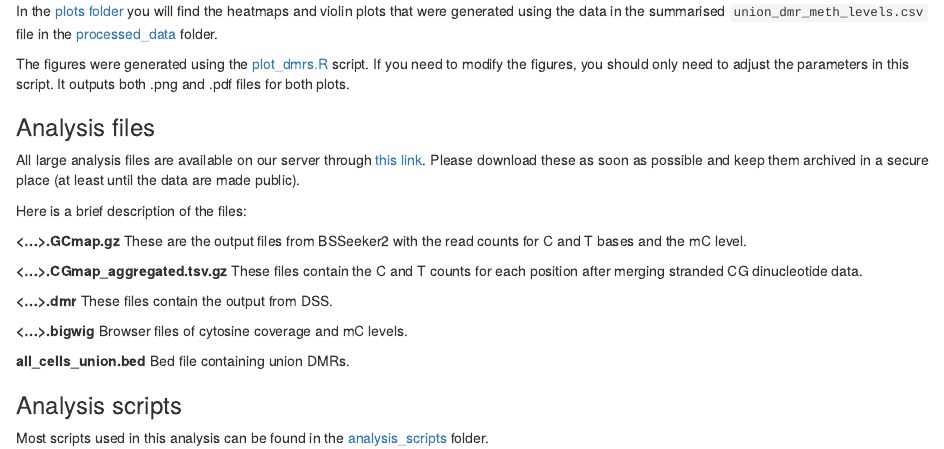
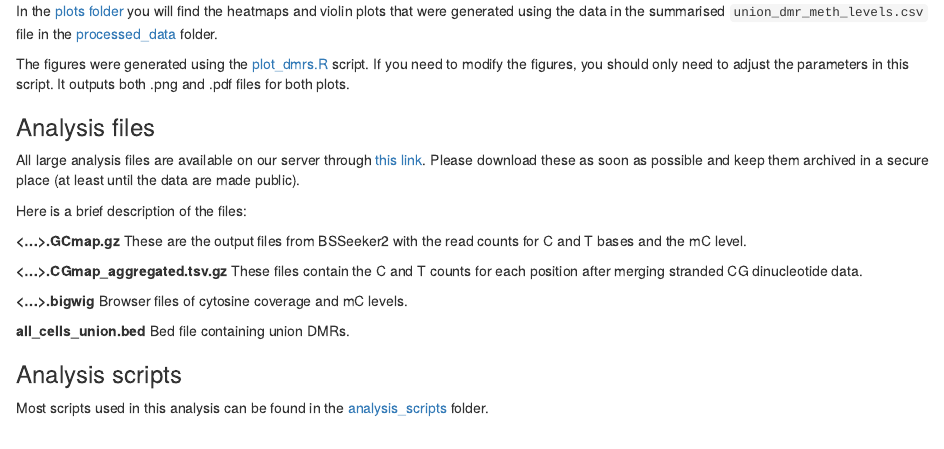
Before and after one commit to SamBuckberry/Neural_rosette_methylomes, an R Markdown document (README.Rmd): the page in a window 1100 px wide, from 600 px down. Rendered offline with R 4.5, knitr and Pandoc, with nearby package versions.

Commit message:
update README and remove libs from union script

```diff
--- a/README.Rmd
+++ b/README.Rmd
@@ -40,9 +40,6 @@ These are the output files from BSSeeker2 with the read counts for C and T bases
 **<...>.CGmap_aggregated.tsv.gz**
 These files contain the C and T counts for each position after merging stranded CG dinucleotide data.
 
-**<...>.dmr**
-These files contain the output from DSS.
-
 **<...>.bigwig**
 Browser files of cytosine coverage and mC levels.
 
```
Also changed, not shown: analysis_scripts/make_union_dmrs.R (+1 -2 lines).
